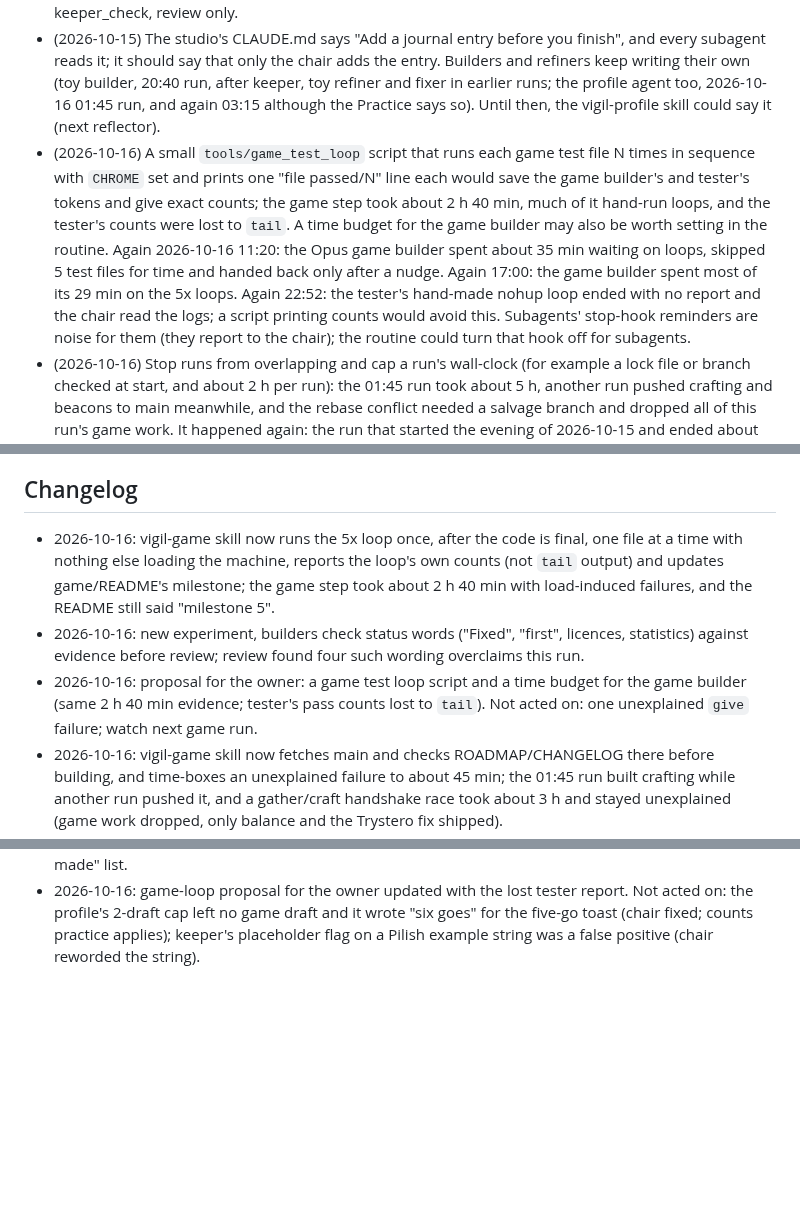
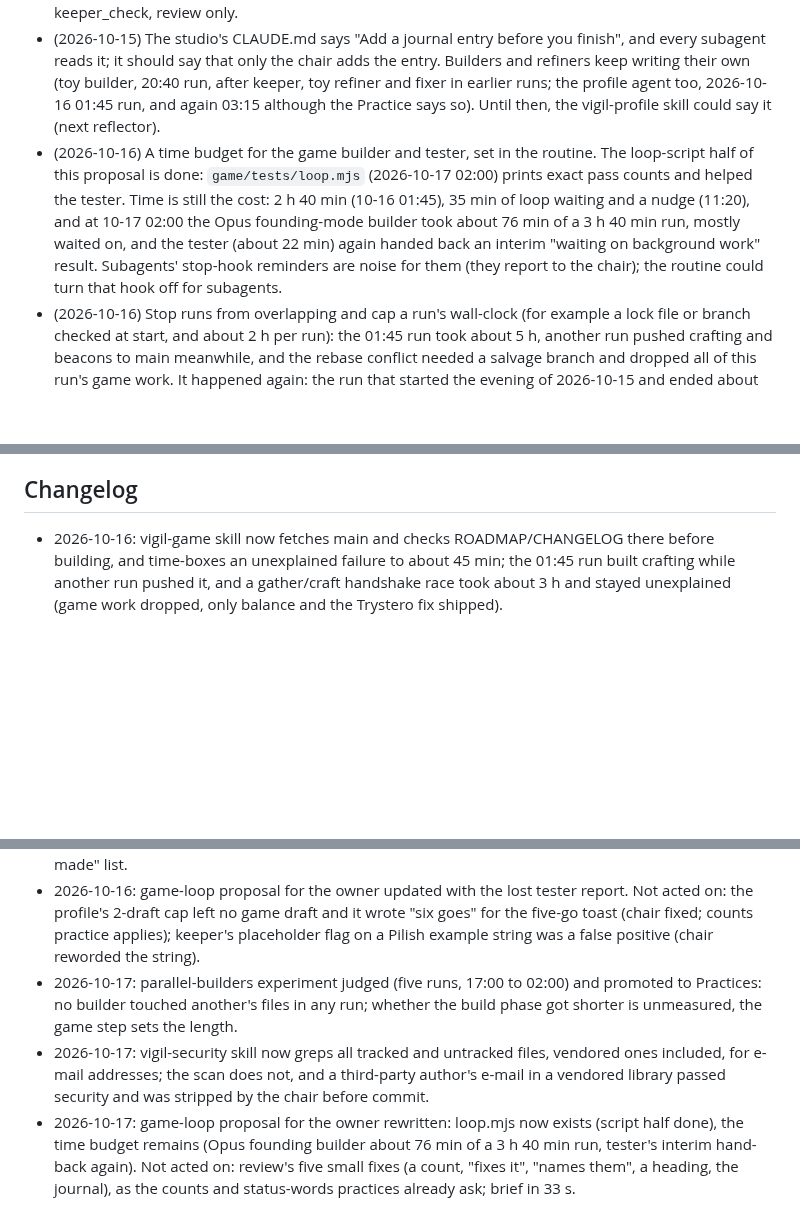
Before and after one commit to penksTestAi/claude-studio, a Markdown page: PLAYBOOK.md, 3 parts joined by grey strips. Rendered like a GitHub page; blank space fills up the shorter version.

Commit message:
Playbook: parallel builders promoted, security greps all files for e-mail addresses
Co-Authored-By: Claude Sonnet 5.5 <noreply@anthropic.com>
Claude-Session: https://claude.ai/code/session_016a7CvVFw41XstHNKYeXgz4

```diff
--- a/PLAYBOOK.md
+++ b/PLAYBOOK.md
@@ -136,14 +135,12 @@ Changes only the owner can make to the routine. The owner can delete a line once
   it should say that only the chair adds the entry. Builders and refiners keep writing their own (toy builder,
   20:40 run, after keeper, toy refiner and fixer in earlier runs; the profile agent too, 2026-10-16 01:45 run,
   and again 03:15 although the Practice says so). Until then, the vigil-profile skill could say it (next reflector).
-- (2026-10-16) A small `tools/game_test_loop` script that runs each game test file N times in sequence with
-  `CHROME` set and prints one "file passed/N" line each would save the game builder's and tester's tokens and give
-  exact counts; the game step took about 2 h 40 min, much of it hand-run loops, and the tester's counts were lost
-  to `tail`. A time budget for the game builder may also be worth setting in the routine. Again 2026-10-16 11:20:
-  the Opus game builder spent about 35 min waiting on loops, skipped 5 test files for time and handed back only
-  after a nudge. Again 17:00: the game builder spent most of its 29 min on the 5x loops. Again 22:52: the tester's
-  hand-made nohup loop ended with no report and the chair read the logs; a script printing counts would avoid this. Subagents' stop-hook reminders are noise for them (they report to the chair); the routine could
-  turn that hook off for subagents.
+- (2026-10-16) A time budget for the game builder and tester, set in the routine. The loop-script half of this
+  proposal is done: `game/tests/loop.mjs` (2026-10-17 02:00) prints exact pass counts and helped the tester. Time is
+  still the cost: 2 h 40 min (10-16 01:45), 35 min of loop waiting and a nudge (11:20), and at 10-17 02:00 the Opus
+  founding-mode builder took about 76 min of a 3 h 40 min run, mostly waited on, and the tester (about 22 min)
+  again handed back an interim "waiting on background work" result. Subagents' stop-hook reminders are noise for
+  them (they report to the chair); the routine could turn that hook off for subagents.
 - (2026-10-16) Stop runs from overlapping and cap a run's wall-clock (for example a lock file or branch checked at
   start, and about 2 h per run): the 01:45 run took about 5 h, another run pushed crafting and beacons to main
   meanwhile, and the rebase conflict needed a salvage branch and dropped all of this run's game work. It happened
@@ -162,13 +159,6 @@ Changes only the owner can make to the routine. The owner can delete a line once
 
 ## Changelog
 
-- 2026-10-16: vigil-game skill now runs the 5x loop once, after the code is final, one file at a time with nothing
-  else loading the machine, reports the loop's own counts (not `tail` output) and updates game/README's milestone;
-  the game step took about 2 h 40 min with load-induced failures, and the README still said "milestone 5".
-- 2026-10-16: new experiment, builders check status words ("Fixed", "first", licences, statistics) against evidence
-  before review; review found four such wording overclaims this run.
-- 2026-10-16: proposal for the owner: a game test loop script and a time budget for the game builder (same 2 h 40 min
-  evidence; tester's pass counts lost to `tail`). Not acted on: one unexplained `give` failure; watch next game run.
 - 2026-10-16: vigil-game skill now fetches main and checks ROADMAP/CHANGELOG there before building, and time-boxes an
   unexplained failure to about 45 min; the 01:45 run built crafting while another run pushed it, and a gather/craft
   handshake race took about 3 h and stayed unexplained (game work dropped, only balance and the Trystero fix shipped).
@@ -267,3 +257,12 @@ Changes only the owner can make to the routine. The owner can delete a line once
 - 2026-10-16: game-loop proposal for the owner updated with the lost tester report. Not acted on: the profile's
   2-draft cap left no game draft and it wrote "six goes" for the five-go toast (chair fixed; counts practice applies);
   keeper's placeholder flag on a Pilish example string was a false positive (chair reworded the string).
+- 2026-10-17: parallel-builders experiment judged (five runs, 17:00 to 02:00) and promoted to Practices: no builder
+  touched another's files in any run; whether the build phase got shorter is unmeasured, the game step sets the length.
+- 2026-10-17: vigil-security skill now greps all tracked and untracked files, vendored ones included, for e-mail
+  addresses; the scan does not, and a third-party author's e-mail in a vendored library passed security and was
+  stripped by the chair before commit.
+- 2026-10-17: game-loop proposal for the owner rewritten: loop.mjs now exists (script half done), the time budget
+  remains (Opus founding builder about 76 min of a 3 h 40 min run, tester's interim hand-back again). Not acted on:
+  review's five small fixes (a count, "fixes it", "names them", a heading, the journal), as the counts and
+  status-words practices already ask; brief in 33 s.
```
Also changed, not shown: other parts of PLAYBOOK.md (+3 -4 lines), 1 other file.
